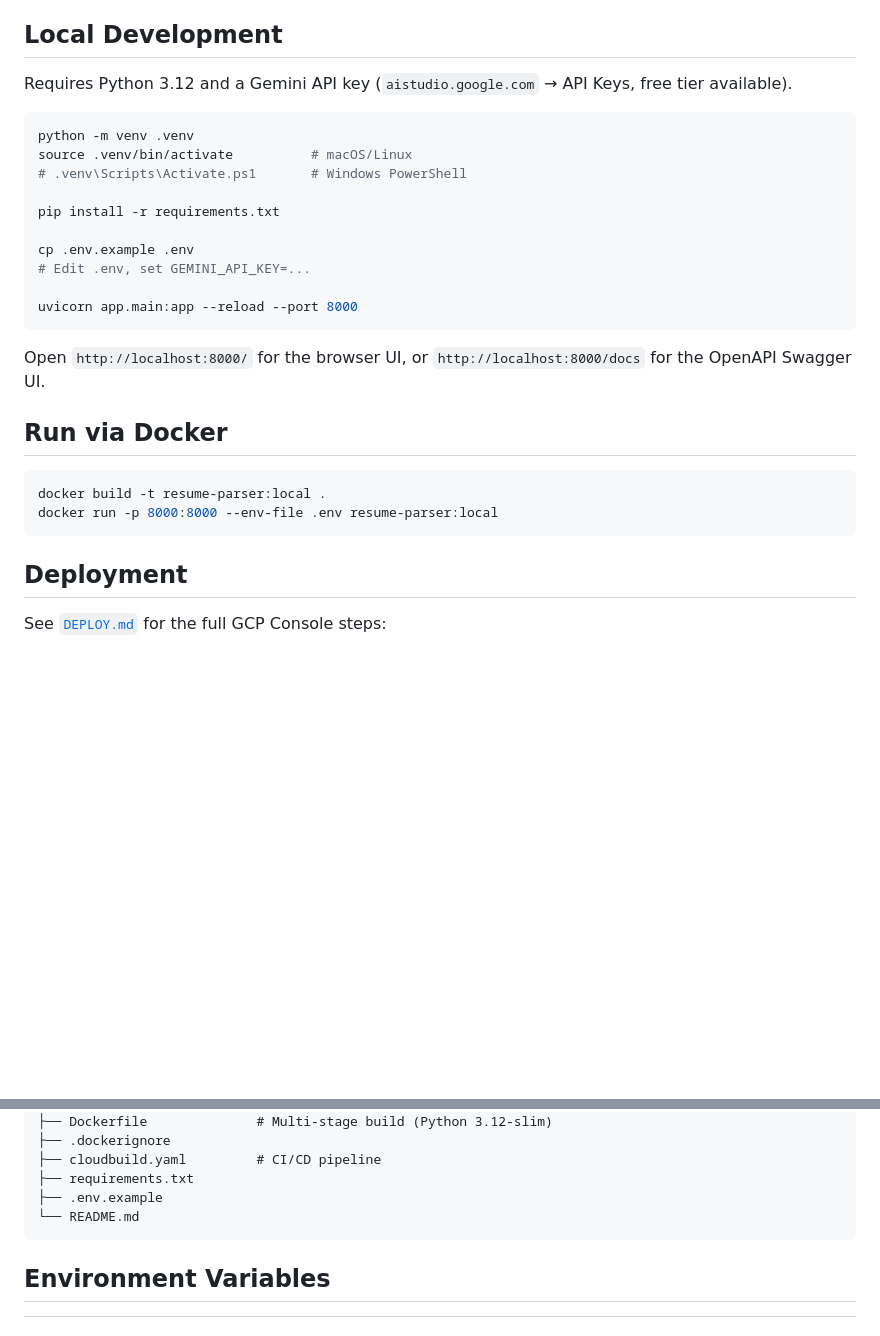
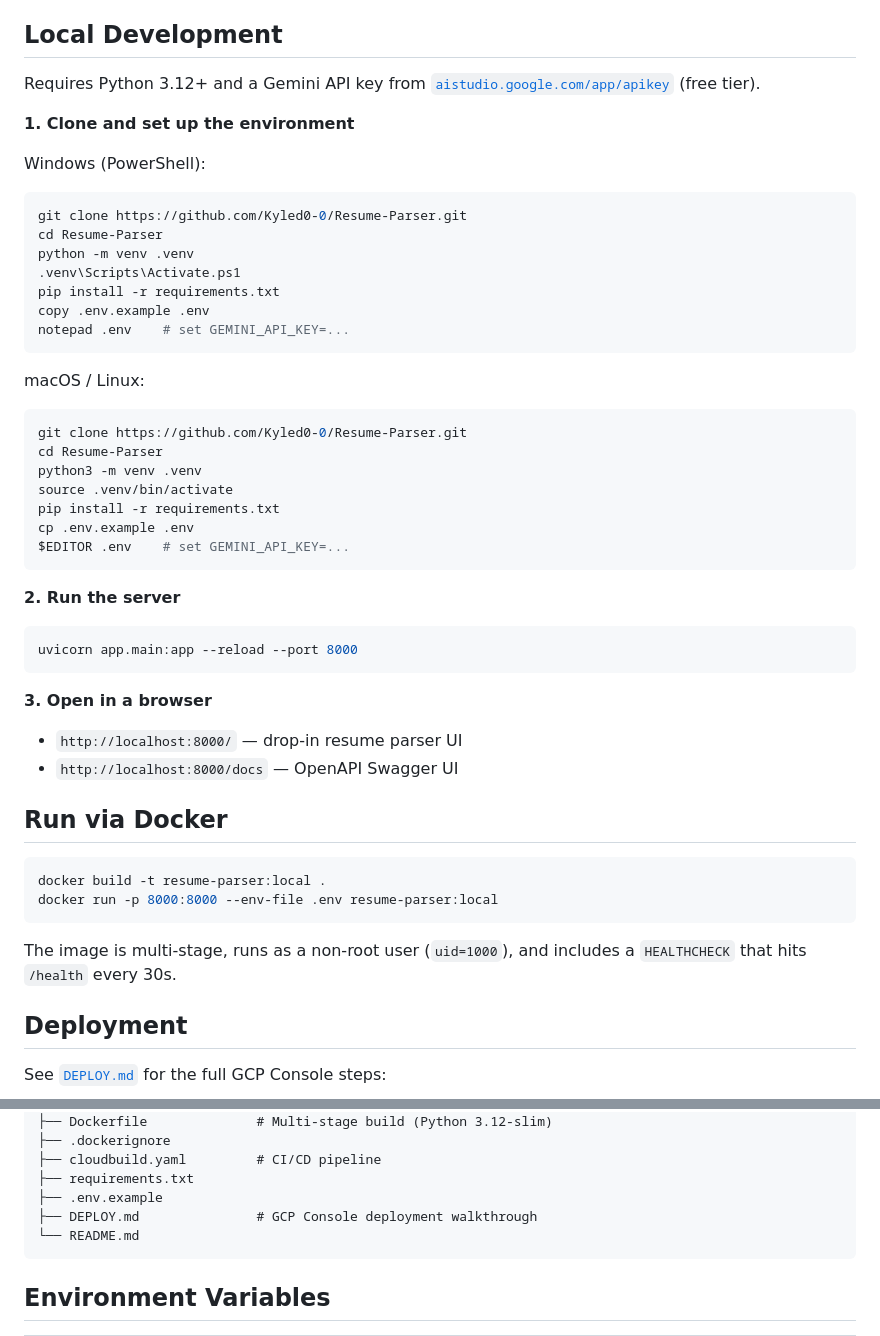
Before and after one commit to Kyled0-0/Resume-Parser, a Markdown page: README.md, 2 parts joined by grey strips. Rendered like a GitHub page; blank space fills up the shorter version.

Commit message:
docs: clearer local dev steps, mark GitHub push as done

````diff
--- a/README.md
+++ b/README.md
@@ -41,22 +41,42 @@ The same pod also serves a static single-page UI from `/` for browser-based demo
 
 ## Local Development
 
-Requires Python 3.12 and a Gemini API key (`aistudio.google.com` → API Keys, free tier available).
+Requires Python 3.12+ and a Gemini API key from [`aistudio.google.com/app/apikey`](https://aistudio.google.com/app/apikey) (free tier).
+
+**1. Clone and set up the environment**
+
+Windows (PowerShell):
+```powershell
+git clone https://github.com/Kyled0-0/Resume-Parser.git
+cd Resume-Parser
+python -m venv .venv
+.venv\Scripts\Activate.ps1
+pip install -r requirements.txt
+copy .env.example .env
+notepad .env    # set GEMINI_API_KEY=...
+```
+
+macOS / Linux:
+```bash
+git clone https://github.com/Kyled0-0/Resume-Parser.git
+cd Resume-Parser
+python3 -m venv .venv
+source .venv/bin/activate
+pip install -r requirements.txt
+cp .env.example .env
+$EDITOR .env    # set GEMINI_API_KEY=...
+```
+
+**2. Run the server**
 
 ```bash
-python -m venv .venv
-source .venv/bin/activate          # macOS/Linux
-# .venv\Scripts\Activate.ps1       # Windows PowerShell
-
-pip install -r requirements.txt
-
-cp .env.example .env
-# Edit .env, set GEMINI_API_KEY=...
-
 uvicorn app.main:app --reload --port 8000
 ```
 
-Open `http://localhost:8000/` for the browser UI, or `http://localhost:8000/docs` for the OpenAPI Swagger UI.
+**3. Open in a browser**
+
+- `http://localhost:8000/` — drop-in resume parser UI
+- `http://localhost:8000/docs` — OpenAPI Swagger UI
 
 ## Run via Docker
 
@@ -64,6 +84,8 @@ Open `http://localhost:8000/` for the browser UI, or `http://localhost:8000/docs
 docker build -t resume-parser:local .
 docker run -p 8000:8000 --env-file .env resume-parser:local
 ```
+
+The image is multi-stage, runs as a non-root user (`uid=1000`), and includes a `HEALTHCHECK` that hits `/health` every 30s.
 
 ## Deployment
 
@@ -96,6 +118,7 @@ See [`DEPLOY.md`](DEPLOY.md) for the full GCP Console steps:
 ├── cloudbuild.yaml         # CI/CD pipeline
 ├── requirements.txt
 ├── .env.example
+├── DEPLOY.md               # GCP Console deployment walkthrough
 └── README.md
 ```
 
````
Also changed, not shown: DEPLOY.md (+10 -6 lines).
